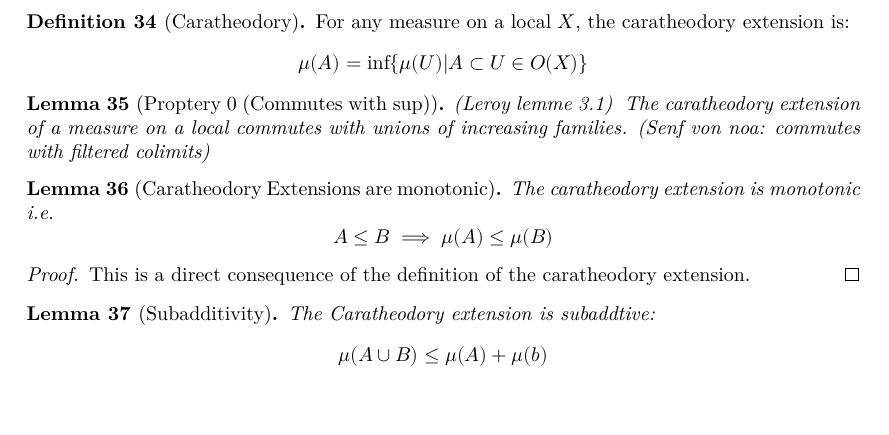
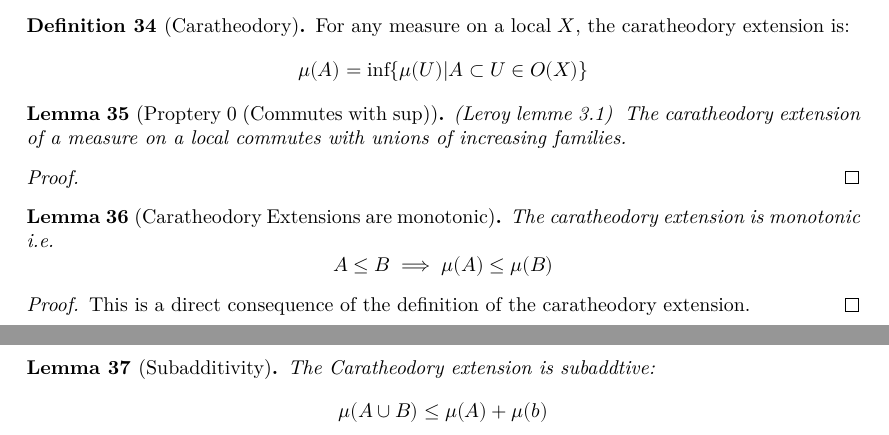
Before and after one commit to Bergschaf/Localic-Caratheodory-Extensions, a LaTeX document (blueprint/src/print.tex, which reads blueprint/src/Caratheodory.tex): part of page 6 of 10 before the commit and two parts of pages 6 and 7 of 10 after it, the two joined at a grey line, cut so that both start at the same text, the shorter picture padded with empty space. Compiled offline with XeLaTeX.

Commit message:
commutes with sSup

```diff
--- a/blueprint/src/Caratheodory.tex
+++ b/blueprint/src/Caratheodory.tex
@@ -91,8 +91,11 @@
     \uses{def:measure_on_locals,def:caratheodory}
     \leanok
     The caratheodory extension of a measure on a local commutes with unions of increasing families.
-    (Senf von noa: commutes with filtered colimits)
+    %(Senf von noa: commutes with filtered colimits)
 \end{lemma}
+\begin{proof}
+    \leanok
+\end{proof}
 
 \begin{lemma}[Caratheodory Extensions are monotonic]
     \label{lem:monotonic}
```
Also changed, not shown: 3 other files.
